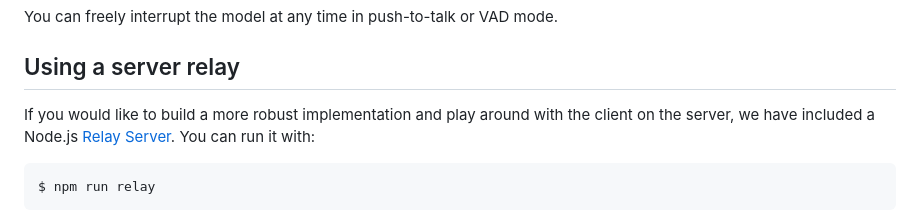
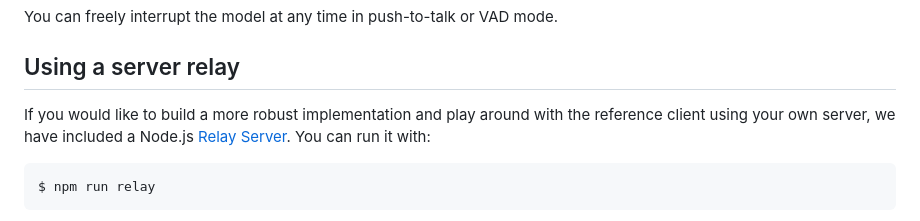
Before and after one commit to openai/openai-realtime-console, a Markdown page: README.md, the part around the change. Rendered like a GitHub page.

````diff
--- a/README.md
+++ b/README.md
@@ -63,9 +63,9 @@ You can freely interrupt the model at any time in push-to-talk or VAD mode.
 
 ## Using a server relay
 
-If you would like to build a more robust implementation and play around with the client
-on the server, we have included a Node.js [Relay Server](/relay-server/index.js). You
-can run it with:
+If you would like to build a more robust implementation and play around with the reference
+client using your own server, we have included a Node.js [Relay Server](/relay-server/index.js).
+You can run it with:
 
 ```shell
 $ npm run relay
````
